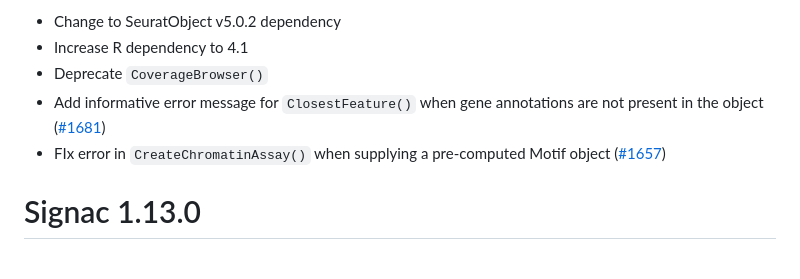
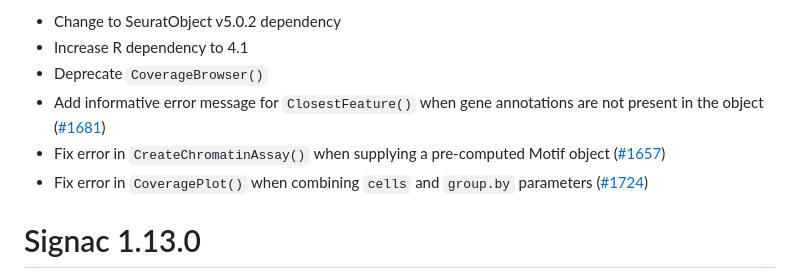
Before and after one commit to stuart-lab/signac, a Markdown page: NEWS.md, the part around the change. Drawn GitHub-style.

Commit message:
Update release notes

```diff
--- a/NEWS.md
+++ b/NEWS.md
@@ -11,7 +11,8 @@ Other changes:
 * Increase R dependency to 4.1
 * Deprecate `CoverageBrowser()`
 * Add informative error message for `ClosestFeature()` when gene annotations are not present in the object ([#1681](https://github.com/stuart-lab/signac/issues/1681))
-* FIx error in `CreateChromatinAssay()` when supplying a pre-computed Motif object ([#1657](https://github.com/stuart-lab/signac/issues/1657))
+* Fix error in `CreateChromatinAssay()` when supplying a pre-computed Motif object ([#1657](https://github.com/stuart-lab/signac/issues/1657))
+* Fix error in `CoveragePlot()` when combining `cells` and `group.by` parameters ([#1724](https://github.com/stuart-lab/signac/issues/1724))
 
 # Signac 1.13.0
 
```
